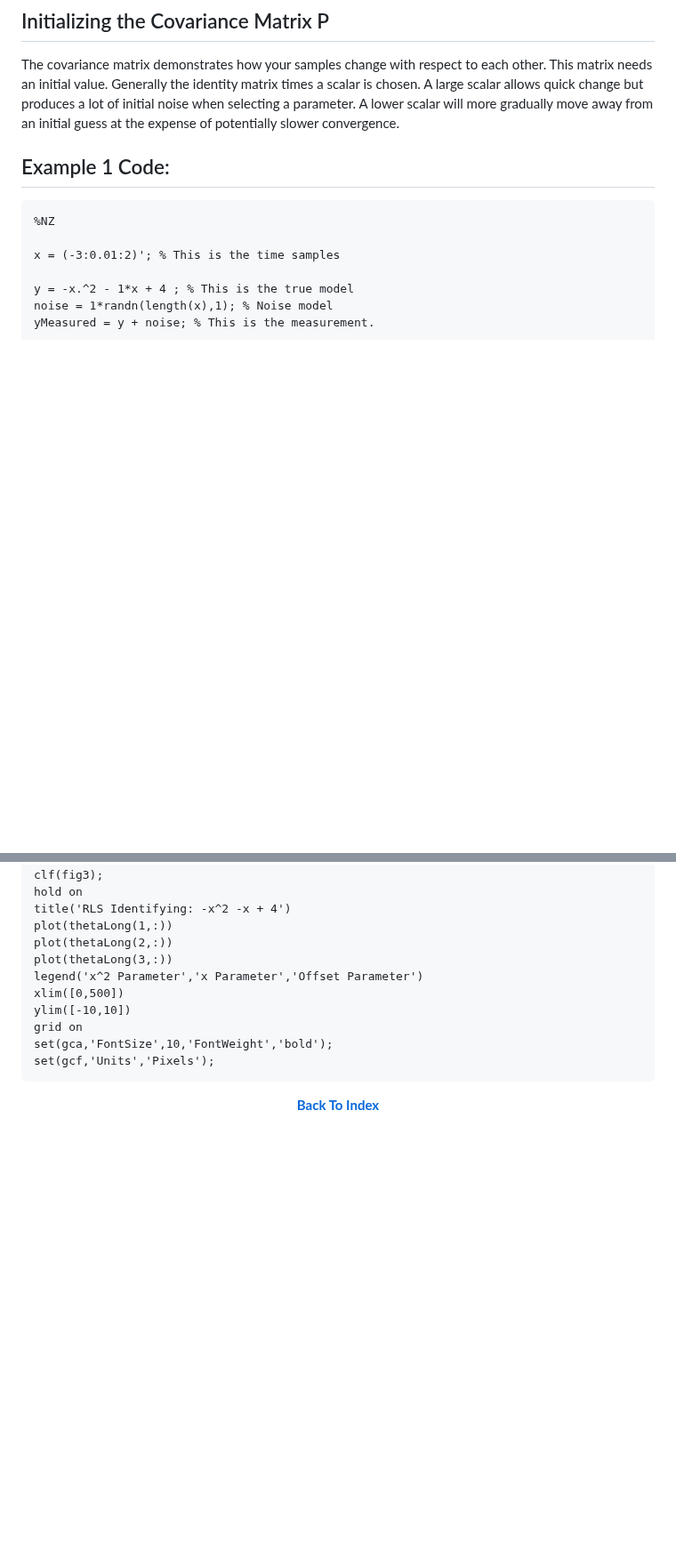
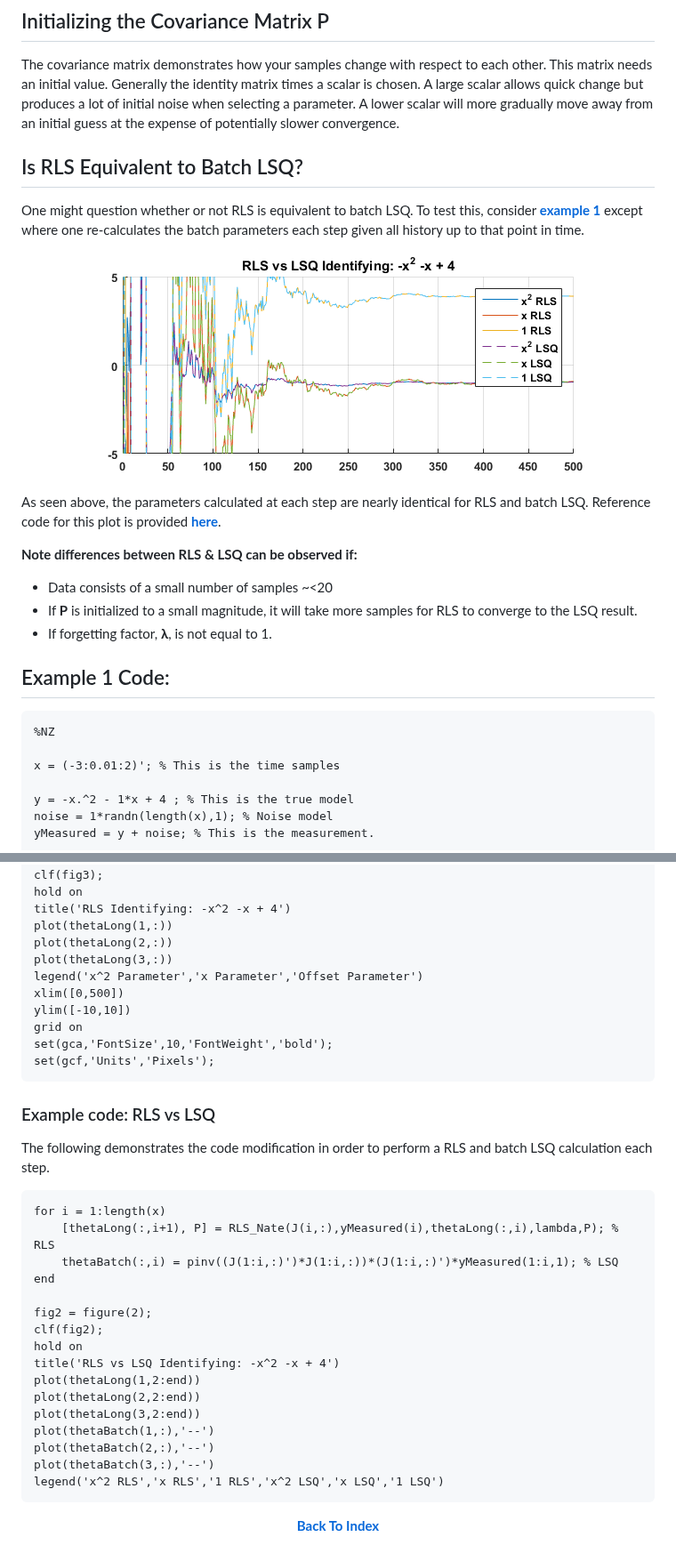
Before and after one commit to NateZimmer/Optimization-Tutorials, a Markdown page: Pages/RecursiveLeastSquares.md, 2 parts joined by grey strips. Shown at 89% size. GitHub-like rendering; pictures changed too: Pages/Images/RLS/rls_lsq.png (added); blank space fills up the shorter version.

Commit message:
Update for RLS vs LSQ

````diff
--- a/Pages/RecursiveLeastSquares.md
+++ b/Pages/RecursiveLeastSquares.md
@@ -96,6 +96,24 @@ Consequently, this parameter is hard to choose optimally without manually tunnin
 ## Initializing the Covariance Matrix P
 
 The covariance matrix demonstrates how your samples change with respect to each other. This matrix needs an initial value. Generally the identity matrix times a scalar is chosen. A large scalar allows quick change but produces a lot of initial noise when selecting a parameter. A lower scalar will more gradually move away from an initial guess at the expense of potentially slower convergence.
+
+
+## Is RLS Equivalent to Batch LSQ?
+
+One might question whether or not RLS is equivalent to batch LSQ. To test this, consider **[example 1](#example-1-identify-quadratic-polynomial-using-rls)** except where one re-calculates the batch parameters each step given all history up to that point in time.
+
+<p align="center">
+<img src ="Images/RLS/rls_lsq.png">
+</p>
+
+As seen above, the parameters calculated at each step are nearly identical for RLS and batch LSQ. Reference code for this plot is provided **[here](#example-code-rls-vs-lsq)**.
+
+**Note differences between RLS & LSQ can be observed if:**
+
+- Data consists of a small number of samples ~<20
+- If **P** is initialized to a small magnitude, it will take more samples for RLS to converge to the LSQ result.
+- If forgetting factor, **λ**, is not equal to 1.
+
 
 
 ## Example 1 Code:
@@ -152,4 +170,28 @@ set(gca,'FontSize',10,'FontWeight','bold');
 set(gcf,'Units','Pixels');
 ```
 
+### Example code: RLS vs LSQ
+
+The following demonstrates the code modification in order to perform a RLS and batch LSQ calculation each step.
+
+```matlab
+for i = 1:length(x)
+    [thetaLong(:,i+1), P] = RLS_Nate(J(i,:),yMeasured(i),thetaLong(:,i),lambda,P); % RLS
+    thetaBatch(:,i) = pinv((J(1:i,:)')*J(1:i,:))*(J(1:i,:)')*yMeasured(1:i,1); % LSQ
+end
+
+fig2 = figure(2);
+clf(fig2);
+hold on
+title('RLS vs LSQ Identifying: -x^2 -x + 4')
+plot(thetaLong(1,2:end))
+plot(thetaLong(2,2:end))
+plot(thetaLong(3,2:end))
+plot(thetaBatch(1,:),'--')
+plot(thetaBatch(2,:),'--')
+plot(thetaBatch(3,:),'--')
+legend('x^2 RLS','x RLS','1 RLS','x^2 LSQ','x LSQ','1 LSQ')
+```
+
+
 <p align="center"> <a href="../readme.md"><b>Back To Index</b></a></p>
````
Also changed, not shown: other parts of Pages/RecursiveLeastSquares.md (+1 -1 lines).
